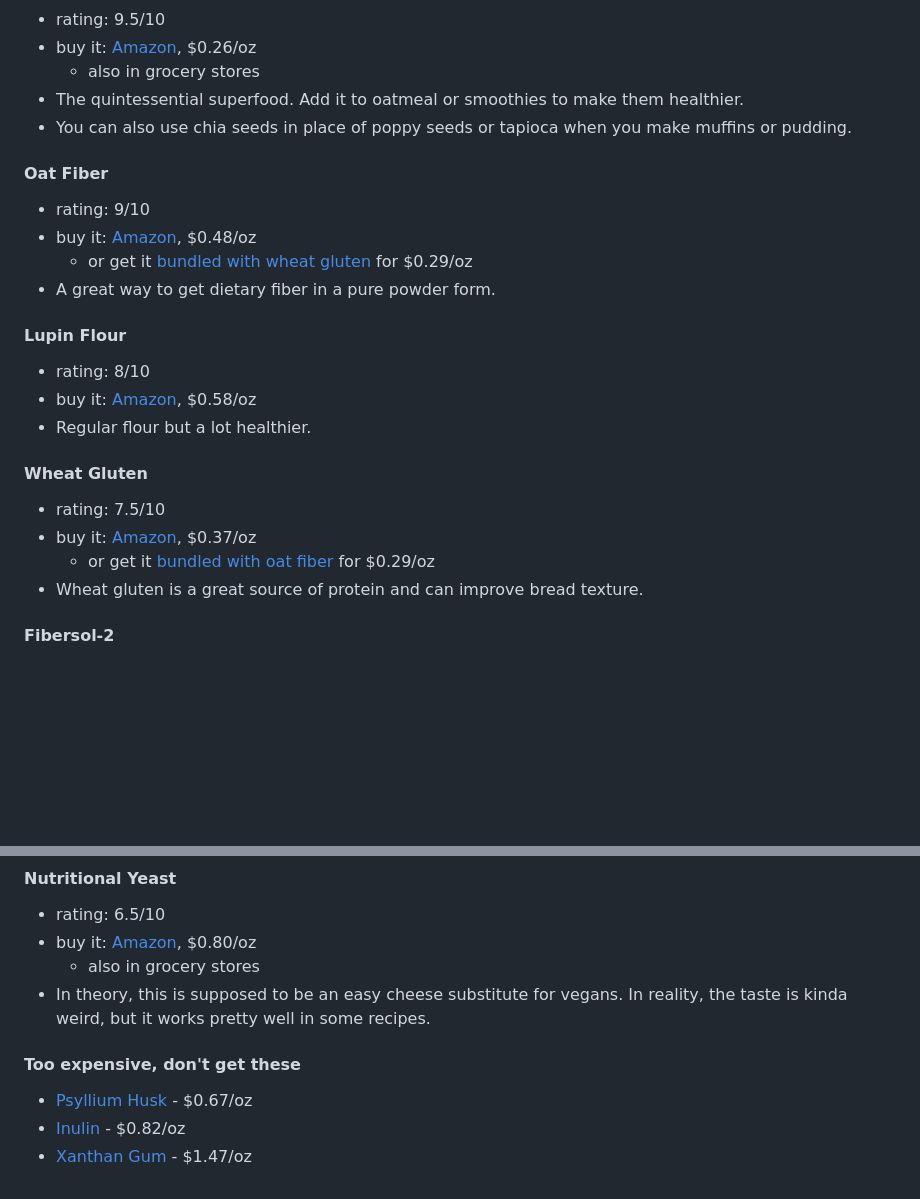
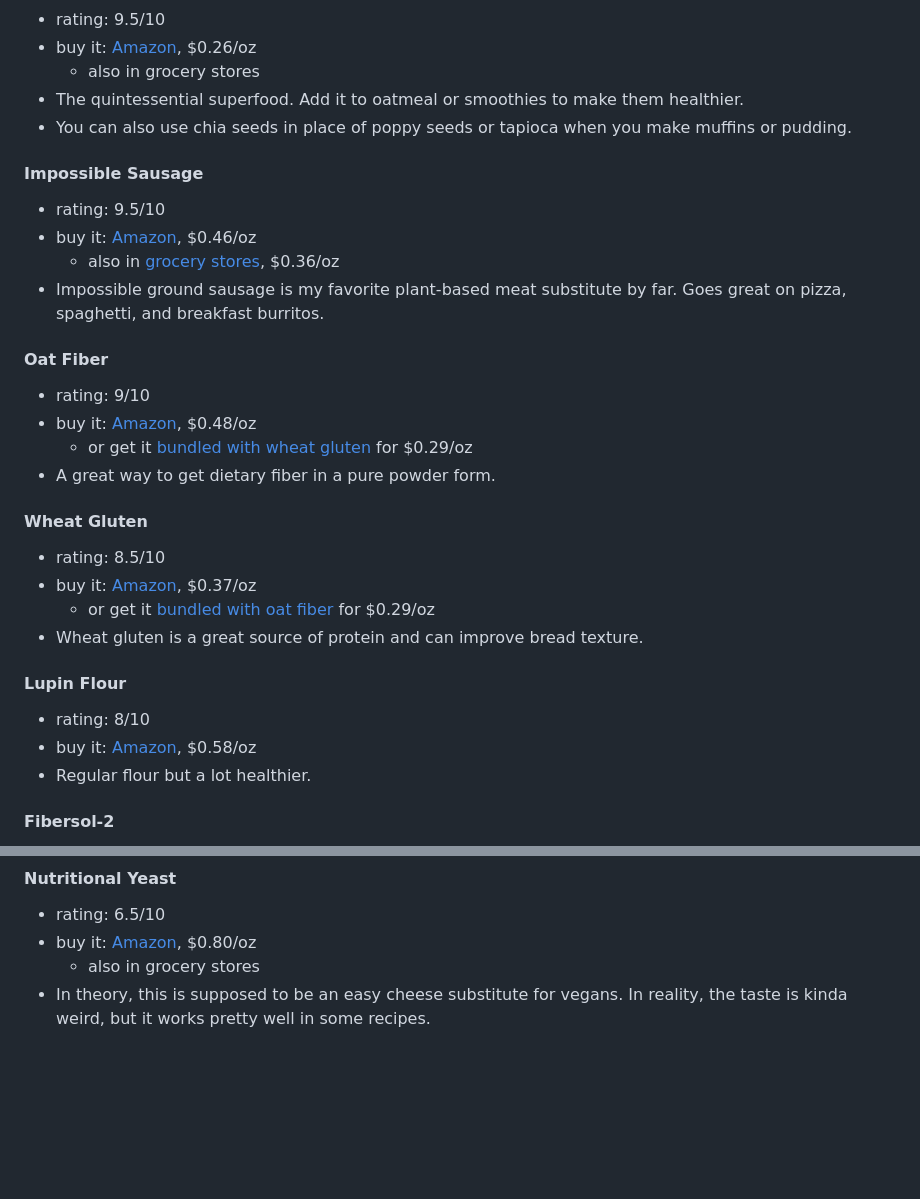
Before and after one commit to nate-thegrate/vegan-chef, a Markdown page: README.md, 2 parts joined by grey strips. Drawn GitHub-style; blank space fills up the shorter version.

Commit message:
update shopping list

```diff
--- a/README.md
+++ b/README.md
@@ -204,22 +204,28 @@ Some of my recipe ingredients are not very common, so here's a brief overview (i
 - The quintessential superfood. Add it to oatmeal or smoothies to make them healthier.
 - You can also use chia seeds in place of poppy seeds or tapioca when you make muffins or pudding.
 
+#### Impossible Sausage
+- rating: 9.5/10
+- buy it: [Amazon](https://www.amazon.com/dp/B09C14WDWL), $0.46/oz
+    - also in [grocery stores](https://www.walmart.com/ip/525109109), $0.36/oz
+- Impossible ground sausage is my favorite plant-based meat substitute by far. Goes great on pizza, spaghetti, and breakfast burritos.
+
 #### Oat Fiber
 - rating: 9/10
 - buy it: [Amazon](https://www.amazon.com/dp/B07NY4PQ6D), $0.48/oz
     - or get it [bundled with wheat gluten](https://www.amazon.com/dp/B08MLB9ZHV) for $0.29/oz
 - A great way to get dietary fiber in a pure powder form.
 
+#### Wheat Gluten
+- rating: 8.5/10
+- buy it: [Amazon](https://www.amazon.com/dp/B00PB8U7Y0), $0.37/oz
+    - or get it [bundled with oat fiber](https://www.amazon.com/dp/B08MLB9ZHV) for $0.29/oz
+- Wheat gluten is a great source of protein and can improve bread texture.
+
 #### Lupin Flour
 - rating: 8/10
 - buy it: [Amazon](https://www.amazon.com/dp/B07L33XB8C), $0.58/oz
 - Regular flour but a lot healthier.
-
-#### Wheat Gluten
-- rating: 7.5/10
-- buy it: [Amazon](https://www.amazon.com/dp/B00PB8U7Y0), $0.37/oz
-    - or get it [bundled with oat fiber](https://www.amazon.com/dp/B08MLB9ZHV) for $0.29/oz
-- Wheat gluten is a great source of protein and can improve bread texture.
 
 #### Fibersol-2
 - rating: 7/10
@@ -252,8 +258,3 @@ Some of my recipe ingredients are not very common, so here's a brief overview (i
 - buy it: [Amazon](https://www.amazon.com/dp/B092H4Z7C6), $0.80/oz
     - also in grocery stores
 - In theory, this is supposed to be an easy cheese substitute for vegans. In reality, the taste is kinda weird, but it works pretty well in some recipes.
-
-#### Too expensive, don't get these
-- [Psyllium Husk](https://www.amazon.com/dp/B011QGTRG4) - $0.67/oz
-- [Inulin](https://www.amazon.com/dp/B074WKCPS4) - $0.82/oz
-- [Xanthan Gum](https://www.amazon.com/dp/B09255V6LQ) - $1.47/oz
```
